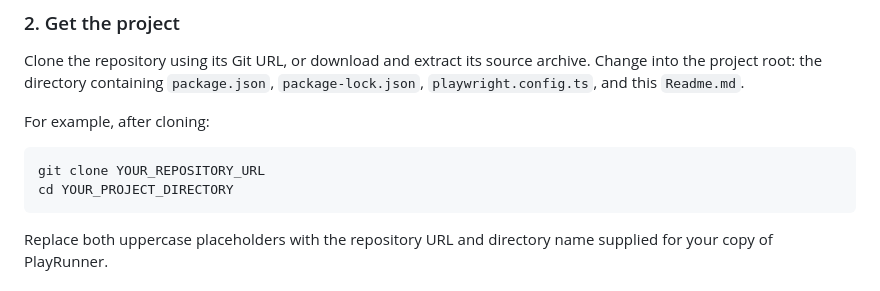
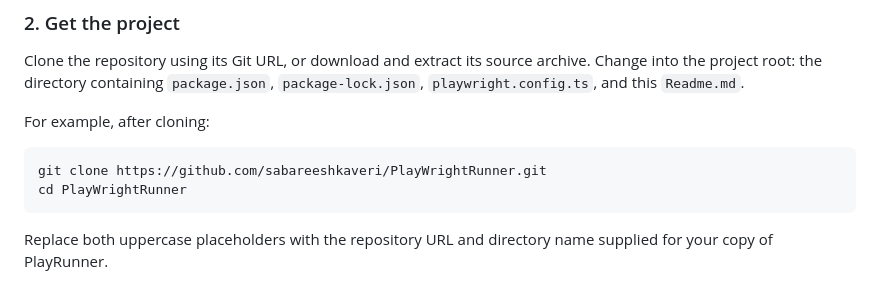
Before and after one commit to sabareeshkaveri/PlayWrightRunner, a Markdown page: README.md, the part around the change. Drawn GitHub-style.

````diff
--- a/README.md
+++ b/README.md
@@ -60,8 +60,8 @@ archive. Change into the project root: the directory containing `package.json`,
 For example, after cloning:
 
 ```sh
-git clone YOUR_REPOSITORY_URL
-cd YOUR_PROJECT_DIRECTORY
+git clone https://github.com/sabareeshkaveri/PlayWrightRunner.git
+cd PlayWrightRunner
 ```
 
 Replace both uppercase placeholders with the repository URL and directory name
````
